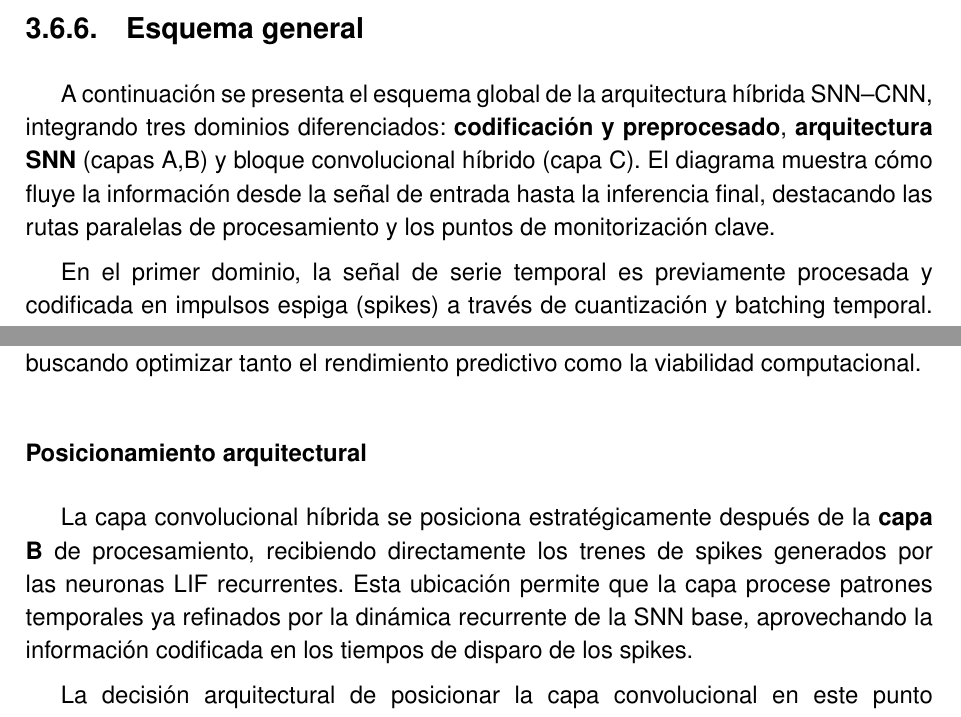
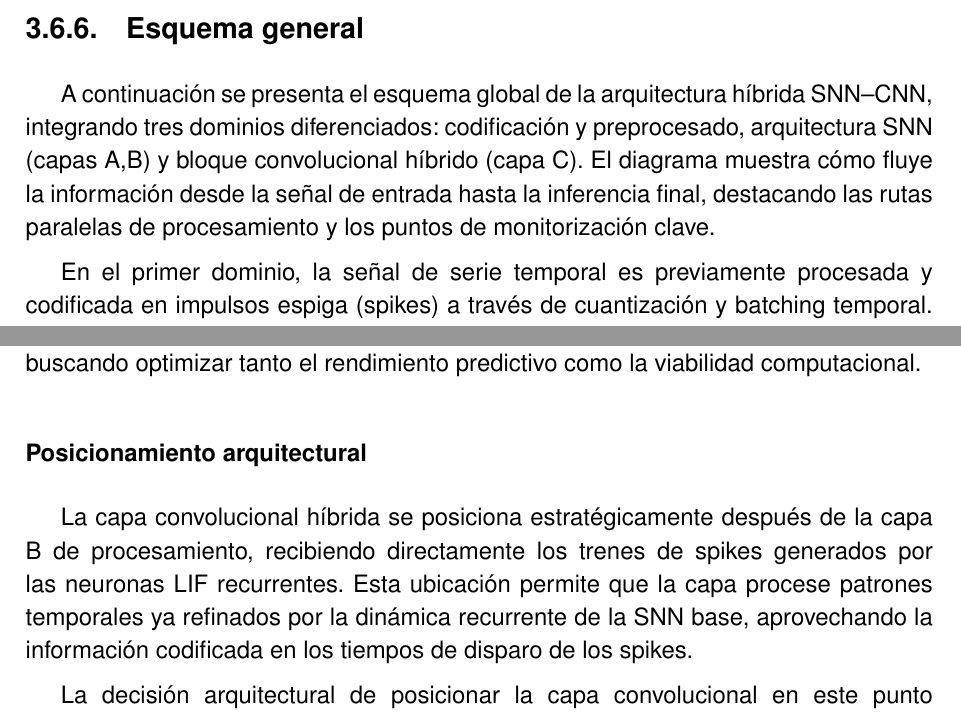
Before and after one commit to JGS9515/tfm_doc, a LaTeX thesis (main.tex, which reads Capitulos/4-Especificación del trabajo/SNN-CNN.tex): two parts of pages 44 and 46 of 77, joined at a grey line, cut so that both start at the same text. Compiled offline with pdfLaTeX.

Commit message:
Remove bold formatting from technical terms in SNN-CNN.tex
Eliminated unnecessary bold formatting from terms such as 'codificación y preprocesado', 'arquitectura SNN', and 'kernels 1D' to improve consistency and readability in the technical documentation.

```diff
--- a/Capitulos/4-Especificación del trabajo/SNN-CNN.tex
+++ b/Capitulos/4-Especificación del trabajo/SNN-CNN.tex
@@ -298,7 +298,7 @@ Valores altos (3.0): Kernels más anchos, filtrado global.
 
 \subsection{Esquema general}
 
-A continuación se presenta el esquema global de la arquitectura híbrida SNN–CNN, integrando tres dominios diferenciados: \textbf{codificación y preprocesado}, \textbf{arquitectura SNN} (capas A,B) y bloque convolucional híbrido (capa C). El diagrama muestra cómo fluye la información desde la señal de entrada hasta la inferencia final, destacando las rutas paralelas de procesamiento y los puntos de monitorización clave.
+A continuación se presenta el esquema global de la arquitectura híbrida SNN–CNN, integrando tres dominios diferenciados: codificación y preprocesado, arquitectura SNN (capas A,B) y bloque convolucional híbrido (capa C). El diagrama muestra cómo fluye la información desde la señal de entrada hasta la inferencia final, destacando las rutas paralelas de procesamiento y los puntos de monitorización clave.
 
 En el primer dominio, la señal de serie temporal es previamente procesada y codificada en impulsos espiga (spikes) a través de cuantización y batching temporal. Este bloque prepara los trenes de spikes que alimentan el núcleo SNN. A continuación, en el segundo dominio, la capa A recibe estas espigas y las transmite a la capa B, donde se aplica dinámica recurrente LIF con aprendizaje STDP. La salida de B se bifurca: una ruta va directamente a la fase de inferencia sobre spikes de B, y la otra alimenta el bloque convolucional.
 
@@ -330,7 +330,7 @@ La incorporación de una capa convolucional híbrida representa una de las innov
 
 \subsubsection {Posicionamiento arquitectural}
 
-La capa convolucional híbrida se posiciona estratégicamente después de la \textbf{capa B} de procesamiento, recibiendo directamente los trenes de spikes generados por las neuronas LIF recurrentes. Esta ubicación permite que la capa procese patrones temporales ya refinados por la dinámica recurrente de la SNN base, aprovechando la información codificada en los tiempos de disparo de los spikes.
+La capa convolucional híbrida se posiciona estratégicamente después de la capa B de procesamiento, recibiendo directamente los trenes de spikes generados por las neuronas LIF recurrentes. Esta ubicación permite que la capa procese patrones temporales ya refinados por la dinámica recurrente de la SNN base, aprovechando la información codificada en los tiempos de disparo de los spikes.
 
 La decisión arquitectural de posicionar la capa convolucional en este punto específico se fundamenta en evidencia experimental que demuestra que las arquitecturas híbridas SNN-CNN alcanzan un rendimiento superior cuando combinan el procesamiento temporal asíncrono de las SNNs con las operaciones de convolución espacial \cite{sanaullah_hybrid_2024}. Esta configuración permite que los trenes de spikes de la capa B mantengan su estructura temporal intrínseca mientras son procesados por kernels convolucionales especializados.
 
```
Also changed, not shown: Capitulos/4-Especificación del trabajo/SNN-CNN.tex (4 more changed lines).
